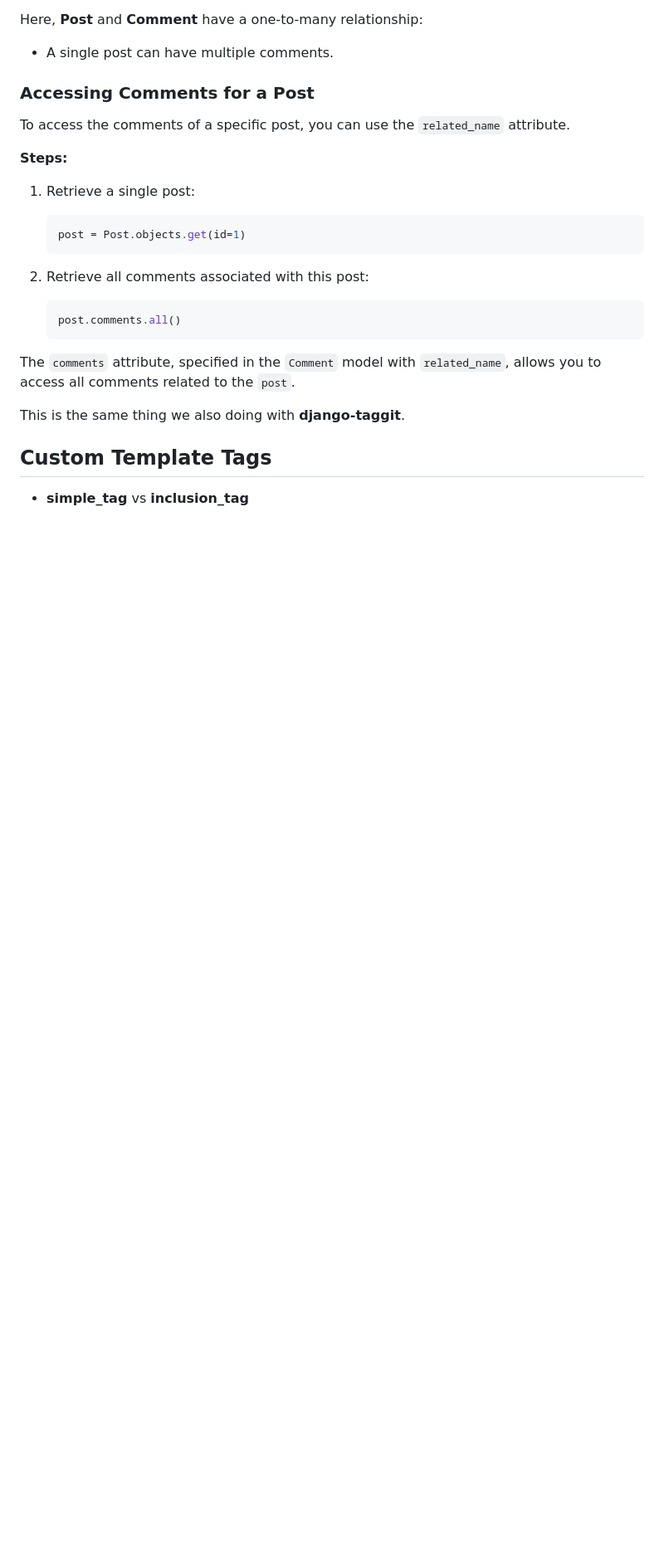
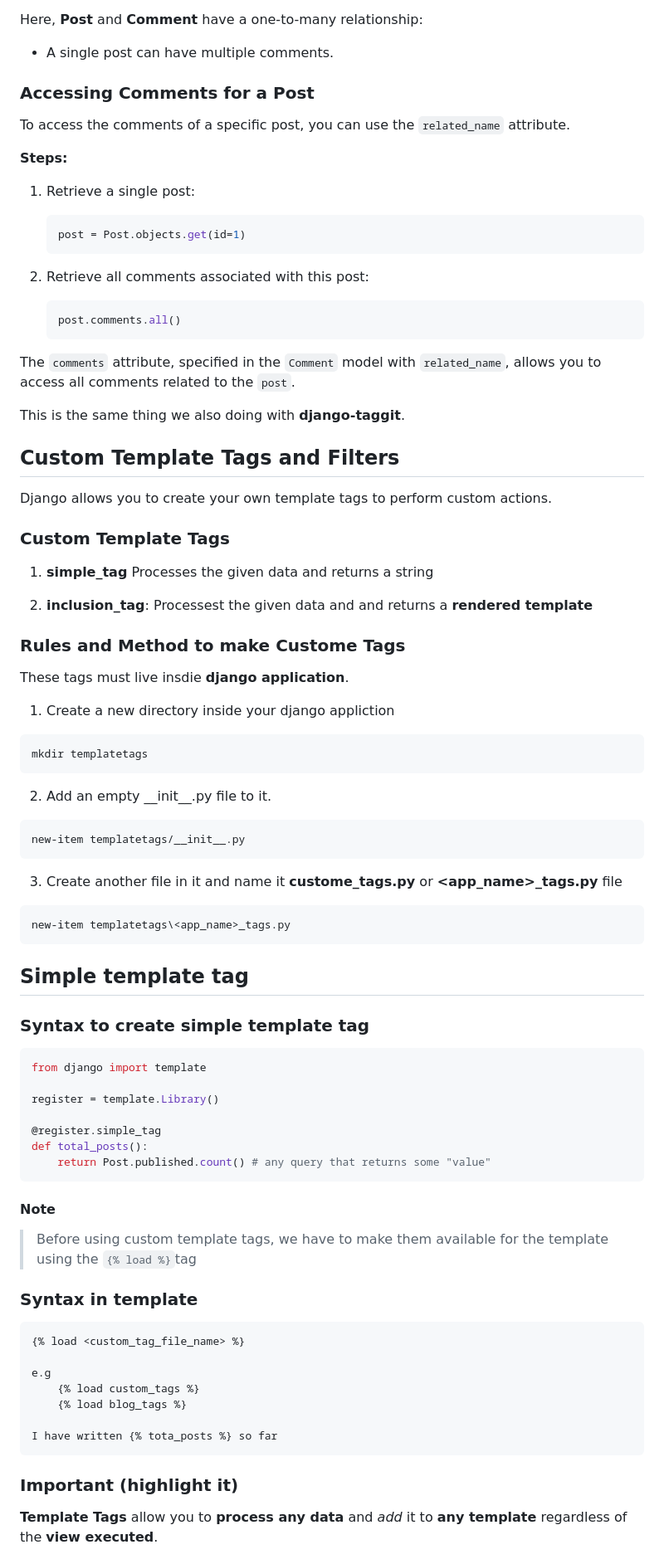
Before and after one commit to ahmadfaraz2/blog-uni, a Markdown page: learning.md, the part around the change printed below. Shown: that part at 83% size. GitHub-like rendering; blank space fills up the shorter version.

Commit message:
Write about template tags and filters

````diff
--- a/learning.md
+++ b/learning.md
@@ -117,5 +117,59 @@ The `comments` attribute, specified in the `Comment` model with `related_name`,
 This is the same thing we also doing with **django-taggit**.
 
 
-## Custom Template Tags
-* **simple_tag** vs **inclusion_tag**
+## Custom Template Tags and Filters
+
+Django allows you to create your own template tags to perform custom actions.
+
+### Custom Template Tags
+
+1. **simple_tag** Processes the given data and returns a string
+
+2. **inclusion_tag**: Processest the given data and and returns a __rendered template__
+
+### Rules and Method to make **Custome Tags**
+These tags must live insdie **django application**.
+
+1. Create a new directory inside your django appliction
+```
+mkdir templatetags
+```
+2. Add an empty \_\_init\_\_.py file to it.
+```
+new-item templatetags/__init__.py
+```
+3. Create another file in it and name it **custome_tags.py** or **<app_name\>_tags.py** file
+```
+new-item templatetags\<app_name>_tags.py
+```
+
+## Simple template tag
+
+### Syntax to create simple template tag
+```python
+from django import template
+
+register = template.Library()
+
+@register.simple_tag
+def total_posts():
+    return Post.published.count() # any query that returns some "value"
+```
+
+#### Note
+> Before using custom template tags, we have to make them  available for the template using the ```{% load %}```tag
+
+### Syntax in template
+```
+{% load <custom_tag_file_name> %}
+
+e.g
+    {% load custom_tags %}
+    {% load blog_tags %}
+
+I have written {% tota_posts %} so far
+```
+
+### Important (highlight it)
+**Template Tags** allow you to **process any data** and _add_ it to **any template** regardless of the **view executed**.
+
````
Also changed, not shown: other parts of learning.md (+80 -0 lines).
